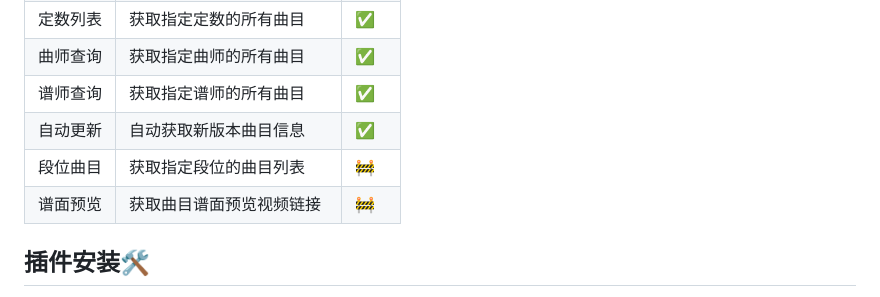
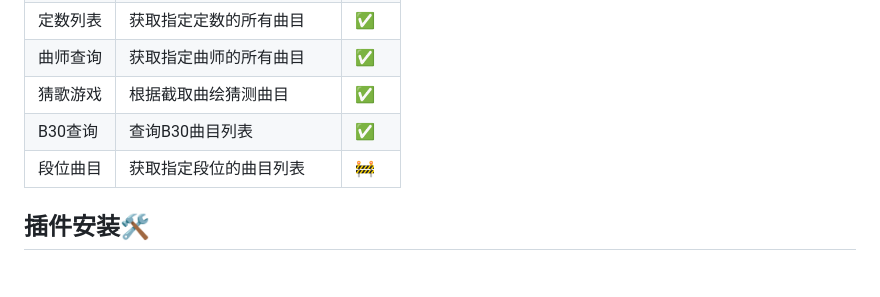
Before and after one commit to AmethystTim/ChunithmUtil, a Markdown page: README.md, the part around one of its changes. Drawn GitHub-style; blank space fills up the shorter version.

```diff
--- a/README.md
+++ b/README.md
@@ -31,10 +31,9 @@
 |随机歌曲|随机获取一首曲目|✅|
 |定数列表|获取指定定数的所有曲目|✅|
 |曲师查询|获取指定曲师的所有曲目|✅|
-|谱师查询|获取指定谱师的所有曲目|✅|
-|自动更新|自动获取新版本曲目信息|✅|
+|猜歌游戏|根据截取曲绘猜测曲目|✅|
+|B30查询|查询B30曲目列表|✅|
 |段位曲目|获取指定段位的曲目列表|🚧|
-|谱面预览|获取曲目谱面预览视频链接|🚧|
 
 ## 插件安装🛠️
 
```
Also changed, not shown: other parts of README.md (+39 -12 lines).
